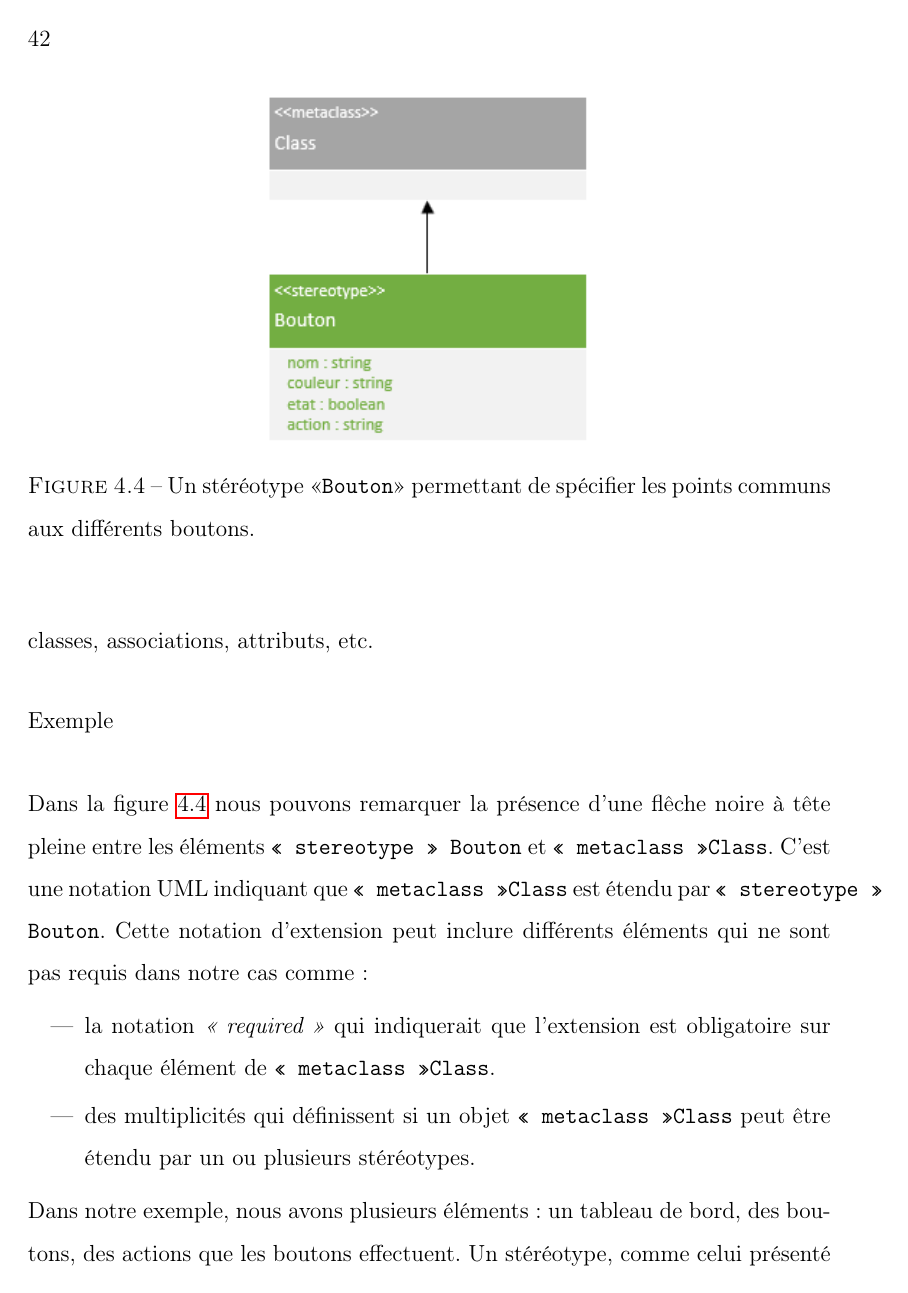
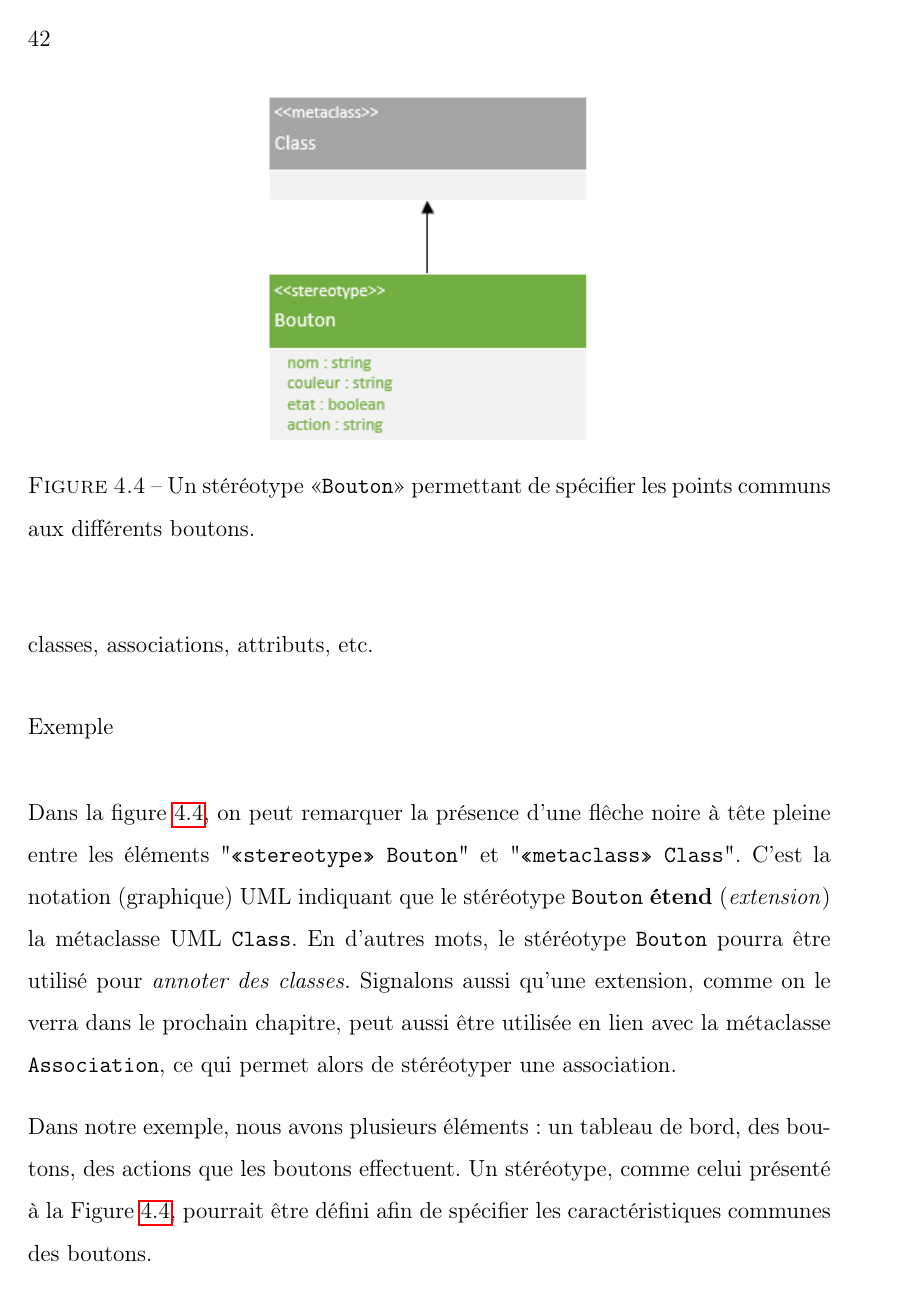
Before and after one commit to Nouninoun/overleaf_repo, a LaTeX thesis (00_coquille.tex, which reads 02_cor/10_UMLprofile.tex): page 62 of 107. Compiled offline with pdfLaTeX.

Commit message:
Revise Profils UML

```diff
--- a/02_cor/10_UMLprofile.tex
+++ b/02_cor/10_UMLprofile.tex
@@ -104,13 +104,22 @@ Un stéréotype peut être défini pour divers types d'éléments d'un mod\`ele
     \end{center}
 \end{figure}
 
-Dans la figure~\ref{fig.uml_but_definition} nous pouvons remarquer la présence d'une flêche noire à tête pleine entre les éléments \texttt{<<~stereotype~>> Bouton} et \texttt{<<~metaclass~>>Class}.
-C'est une notation UML indiquant que \texttt{<<~metaclass~>>Class} est étendu par \texttt{<<~stereotype~>> Bouton}.
-Cette notation d'extension peut inclure différents éléments qui ne sont pas requis dans notre cas comme :
+Dans la figure~\ref{fig.uml_but_definition}, on peut remarquer la présence d'une flêche noire à tête pleine entre les éléments "\texttt{<<stereotype>> Bouton}" et "\texttt{<<metaclass>>~Class}".
+C'est la notation (graphique) UML indiquant que le st\'er\'eotype \texttt{Bouton} \textbf{étend} (\emph{extension}) la métaclasse UML \texttt{Class}.
+%
+En d'autres mots, le stéréotype \texttt{Bouton} pourra être utilisé pour \emph{annoter des classes.}
+%
+Signalons aussi qu'une extension, comme on le verra dans le prochain chapitre, peut aussi être utilisée en lien avec la métaclasse \texttt{Association}, ce qui permet alors de stéréotyper une association.
+
+\begin{comment}
+\GT{Pas nécessaire... et pas certain pour la multiplicité!?}
+
+La notation d'extension peut inclure différents éléments, mais qui ne sont pas requis dans notre cas comme :
 \begin{itemize}
     \item la notation \emph{<<~required~>>} qui indiquerait que l'extension est obligatoire sur chaque élément de \texttt{<<~metaclass~>>Class}.
     \item des multiplicités qui définissent si un objet \texttt{<<~metaclass~>>Class} peut être étendu par un ou plusieurs stéréotypes.
 \end{itemize}
+\end{comment}
 
 \gt{Dans la figure \ref{fig.uml_but_definition}, tu dois \^etre plus explicite
 quant au fait que cela \'etend une classe.
```
Also changed, not shown: 02_cor/10_UMLprofile.tex (8 more changed lines).
